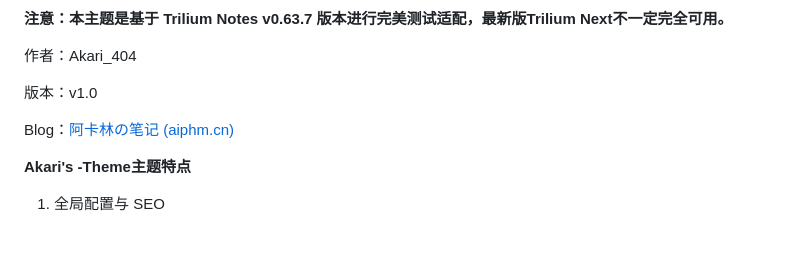
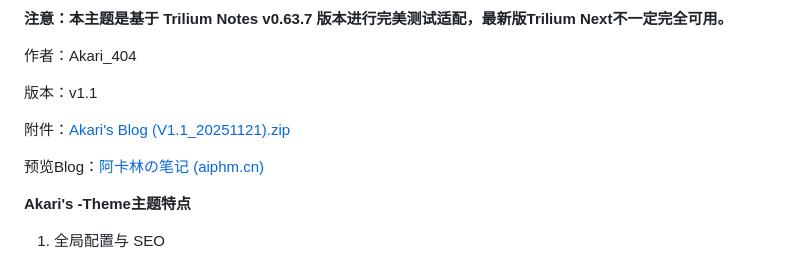
Before and after one commit to march-7th-mini/Trilium-X-Akari, a Markdown page: README.md, the part around the change. Drawn GitHub-style; blank space fills up the shorter version.

Commit message:
Update README with version v1.1 and new attachment
20251121此版本修复优化了以下内容：

1、发现移动端搜索检索内容换行的布局重叠，修复。

2、修复已知小bug：移动端的目录进行搜索——输入法弹出时或点进输入内容时，会自动弹出页面的大纲目录；

3、优化发文章时原来的模板子页不显示字数统计和阅读量等的问题；

4、增加手机端kimi界面至75%屏幕高度，提高手机端kimi插件的阅读性。

5、修复原来的文章模板，升级属性页面遗失显示“概要。

```diff
--- a/README.md
+++ b/README.md
@@ -13,9 +13,11 @@
 
 作者：Akari_404
 
-版本：v1.0
+版本：v1.1
 
-Blog：[阿卡林の笔记 (aiphm.cn)](https://www.aiphm.cn/share/index.html)
+附件：[Akari's Blog (V1.1_20251121).zip](https://www.aiphm.cn/share/api/attachments/NGndefU5ahWO/download)
+
+预览Blog：[阿卡林の笔记 (aiphm.cn)](https://www.aiphm.cn/share/index.html)
 
 **Akari's -Theme主题特点**
 
```
